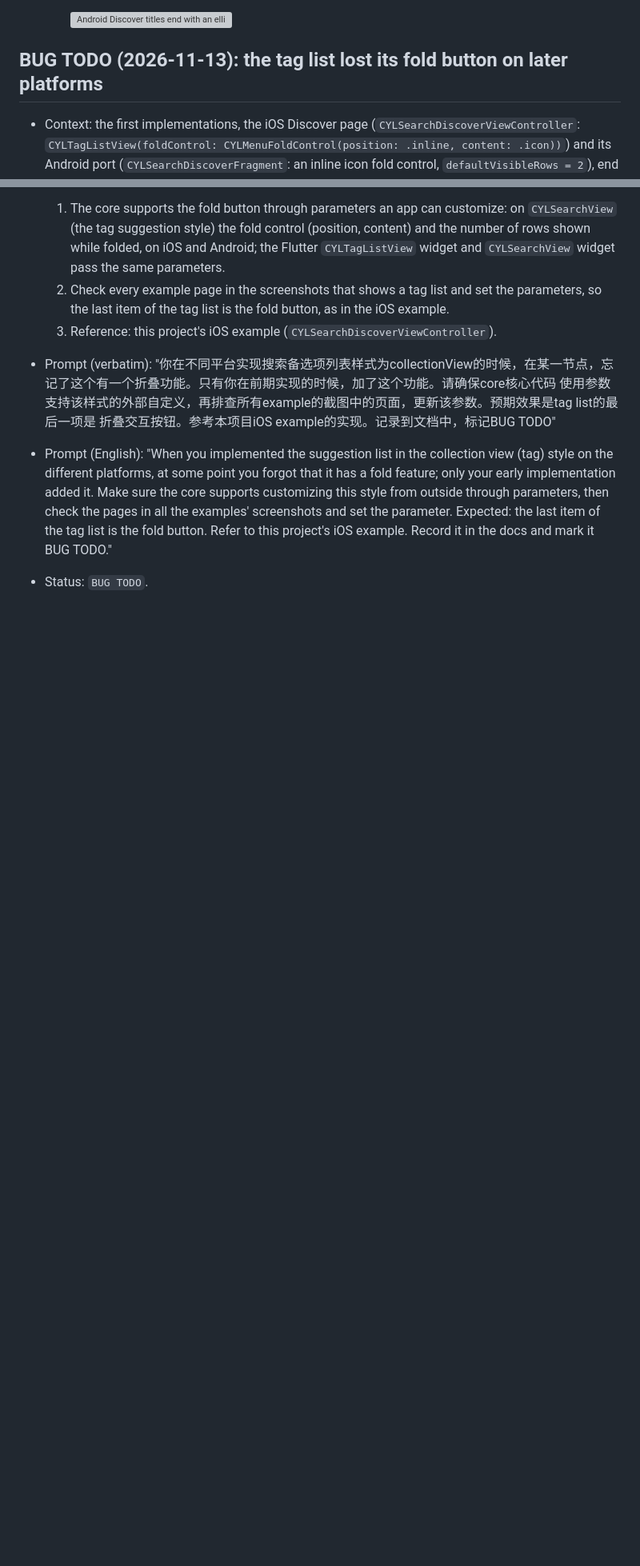
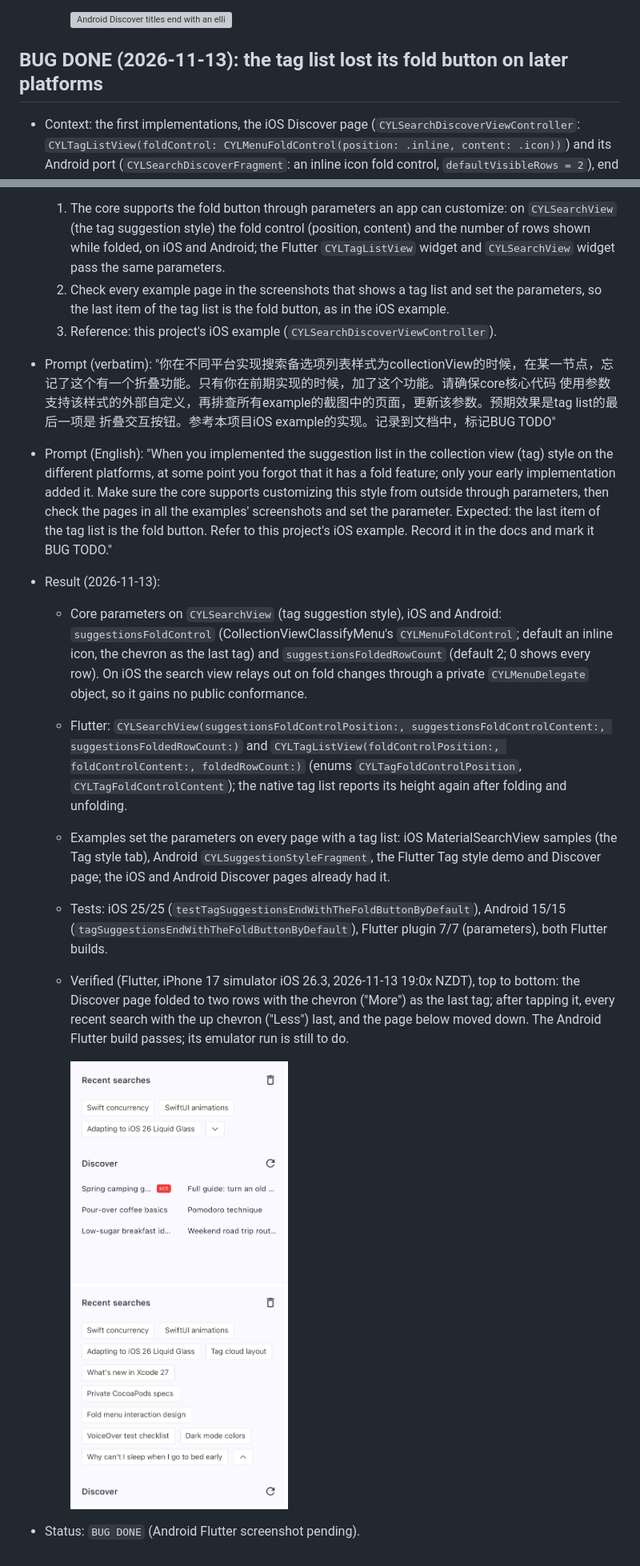
Before and after one commit to ChenYilong/CYLSearchViewController, a Markdown page: docs/tag-view-suggestions.md, 2 parts joined by grey strips. Shown at 80% size. Drawn GitHub-style; pictures changed too: docs/assets/fold-fixed-flutter-ios.png (added); blank space fills up the shorter version; grey boxes are pictures that could not be loaded.

```diff
--- a/docs/tag-view-suggestions.md
+++ b/docs/tag-view-suggestions.md
@@ -219,7 +219,7 @@ CollectionViewClassifyMenu).
 
     ![Android Discover titles end with an ellipsis](assets/android-discover-titles-ellipsis.png)
 
-## BUG TODO (2026-11-13): the tag list lost its fold button on later platforms
+## BUG DONE (2026-11-13): the tag list lost its fold button on later platforms
 
 - Context: the first implementations, the iOS Discover page (`CYLSearchDiscoverViewController`:
   `CYLTagListView(foldControl: CYLMenuFoldControl(position: .inline, content: .icon))`) and its Android port
@@ -247,4 +247,23 @@ CollectionViewClassifyMenu).
   the core supports customizing this style from outside through parameters, then check the pages in all the examples'
   screenshots and set the parameter. Expected: the last item of the tag list is the fold button. Refer to this
   project's iOS example. Record it in the docs and mark it BUG TODO."
-- Status: `BUG TODO`.
+- Result (2026-11-13):
+  - Core parameters on `CYLSearchView` (tag suggestion style), iOS and Android: `suggestionsFoldControl`
+    (CollectionViewClassifyMenu's `CYLMenuFoldControl`; default an inline icon, the chevron as the last tag) and
+    `suggestionsFoldedRowCount` (default 2; 0 shows every row). On iOS the search view relays out on fold changes
+    through a private `CYLMenuDelegate` object, so it gains no public conformance.
+  - Flutter: `CYLSearchView(suggestionsFoldControlPosition:, suggestionsFoldControlContent:, suggestionsFoldedRowCount:)`
+    and `CYLTagListView(foldControlPosition:, foldControlContent:, foldedRowCount:)` (enums `CYLTagFoldControlPosition`,
+    `CYLTagFoldControlContent`); the native tag list reports its height again after folding and unfolding.
+  - Examples set the parameters on every page with a tag list: iOS MaterialSearchView samples (the Tag style tab),
+    Android `CYLSuggestionStyleFragment`, the Flutter Tag style demo and Discover page; the iOS and Android Discover
+    pages already had it.
+  - Tests: iOS 25/25 (`testTagSuggestionsEndWithTheFoldButtonByDefault`), Android 15/15
+    (`tagSuggestionsEndWithTheFoldButtonByDefault`), Flutter plugin 7/7 (parameters), both Flutter builds.
+  - Verified (Flutter, iPhone 17 simulator iOS 26.3, 2026-11-13 19:0x NZDT), top to bottom: the Discover page folded
+    to two rows with the chevron ("More") as the last tag; after tapping it, every recent search with the up chevron
+    ("Less") last, and the page below moved down. The Android Flutter build passes; its emulator run is still to do.
+
+    ![Flutter Discover: folded, then unfolded](assets/fold-fixed-flutter-ios.png)
+
+- Status: `BUG DONE` (Android Flutter screenshot pending).
```
Also changed, not shown: 12 other files.
